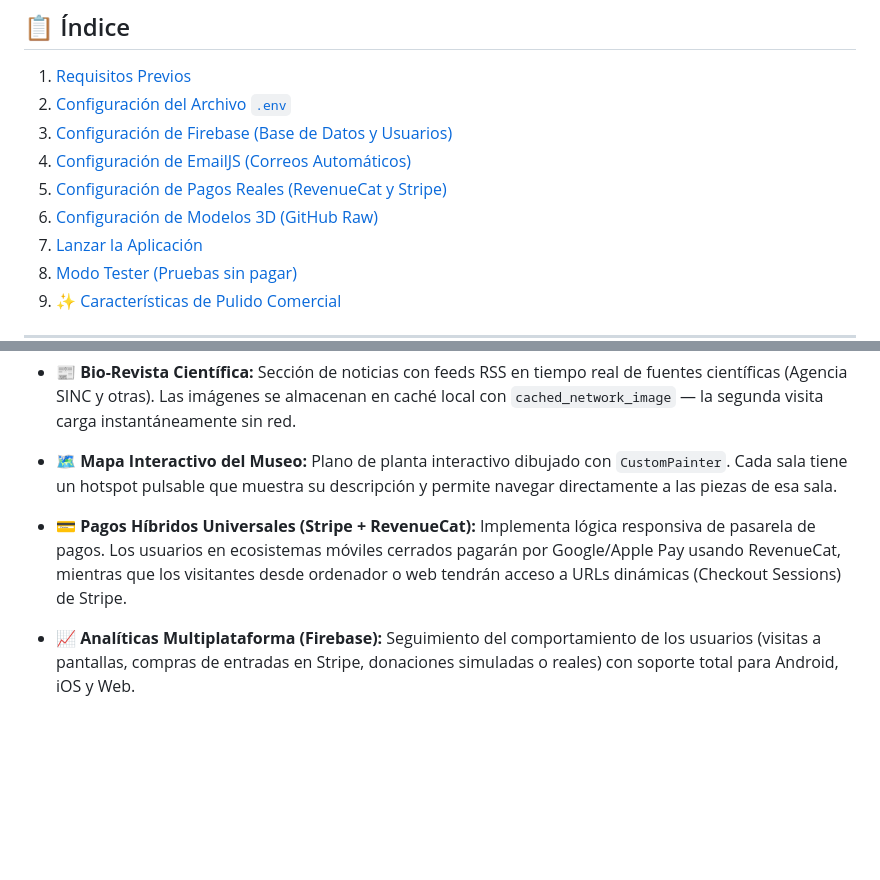
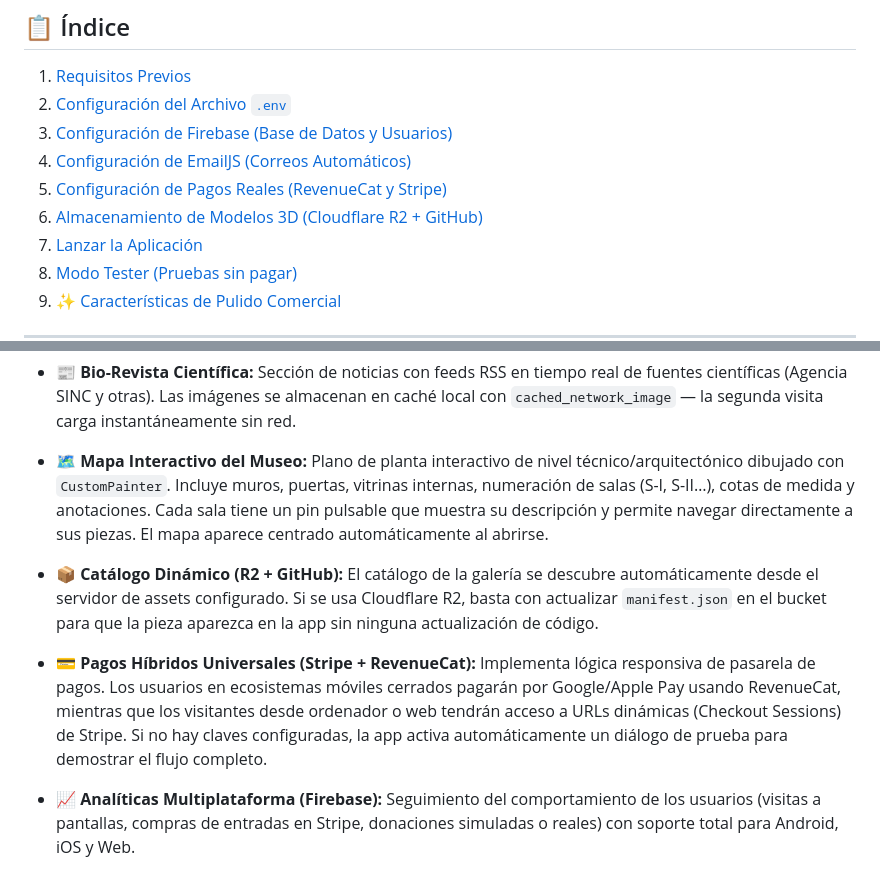
Before and after one commit to TeamProjectsDev/flutter_application_museo, a Markdown page: README.md, 2 parts joined by grey strips. Drawn GitHub-style; blank space fills up the shorter version.

```diff
--- a/README.md
+++ b/README.md
@@ -12,7 +12,7 @@ Este documento explica paso a paso cómo configurar este proyecto desde cero, in
 3. [Configuración de Firebase (Base de Datos y Usuarios)](#3-configuración-de-firebase-base-de-datos-y-usuarios)
 4. [Configuración de EmailJS (Correos Automáticos)](#4-configuración-de-emailjs-correos-automáticos)
 5. [Configuración de Pagos Reales (RevenueCat y Stripe)](#5-configuración-de-pagos-reales-revenuecat-y-stripe)
-6. [Configuración de Modelos 3D (GitHub Raw)](#6-configuración-de-modelos-3d-github-raw)
+6. [Almacenamiento de Modelos 3D (Cloudflare R2 + GitHub)](#6-almacenamiento-de-modelos-3d-cloudflare-r2--github)
 7. [Lanzar la Aplicación](#7-lanzar-la-aplicación)
 8. [Modo Tester (Pruebas sin pagar)](#8--modo-tester-para-tribunal-y-exposiciones-sin-gasto)
 9. [✨ Características de Pulido Comercial](#9--características-de-pulido-comercial)
@@ -249,9 +293,11 @@ Esta aplicación no es un simple prototipo; incluye funcionalidades de nivel de
 
 * **📰 Bio-Revista Científica:** Sección de noticias con feeds RSS en tiempo real de fuentes científicas (Agencia SINC y otras). Las imágenes se almacenan en caché local con `cached_network_image` — la segunda visita carga instantáneamente sin red.
 
-* **🗺️ Mapa Interactivo del Museo:** Plano de planta interactivo dibujado con `CustomPainter`. Cada sala tiene un hotspot pulsable que muestra su descripción y permite navegar directamente a las piezas de esa sala.
+* **🗺️ Mapa Interactivo del Museo:** Plano de planta interactivo de nivel técnico/arquitectónico dibujado con `CustomPainter`. Incluye muros, puertas, vitrinas internas, numeración de salas (S-I, S-II…), cotas de medida y anotaciones. Cada sala tiene un pin pulsable que muestra su descripción y permite navegar directamente a sus piezas. El mapa aparece centrado automáticamente al abrirse.
 
-* **💳 Pagos Híbridos Universales (Stripe + RevenueCat):** Implementa lógica responsiva de pasarela de pagos. Los usuarios en ecosistemas móviles cerrados pagarán por Google/Apple Pay usando RevenueCat, mientras que los visitantes desde ordenador o web tendrán acceso a URLs dinámicas (Checkout Sessions) de Stripe.
+* **📦 Catálogo Dinámico (R2 + GitHub):** El catálogo de la galería se descubre automáticamente desde el servidor de assets configurado. Si se usa Cloudflare R2, basta con actualizar `manifest.json` en el bucket para que la pieza aparezca en la app sin ninguna actualización de código.
+
+* **💳 Pagos Híbridos Universales (Stripe + RevenueCat):** Implementa lógica responsiva de pasarela de pagos. Los usuarios en ecosistemas móviles cerrados pagarán por Google/Apple Pay usando RevenueCat, mientras que los visitantes desde ordenador o web tendrán acceso a URLs dinámicas (Checkout Sessions) de Stripe. Si no hay claves configuradas, la app activa automáticamente un diálogo de prueba para demostrar el flujo completo.
 
 * **📈 Analíticas Multiplataforma (Firebase):** Seguimiento del comportamiento de los usuarios (visitas a pantallas, compras de entradas en Stripe, donaciones simuladas o reales) con soporte total para Android, iOS y Web.
 
```
Also changed, not shown: other parts of README.md (+48 -4 lines).
